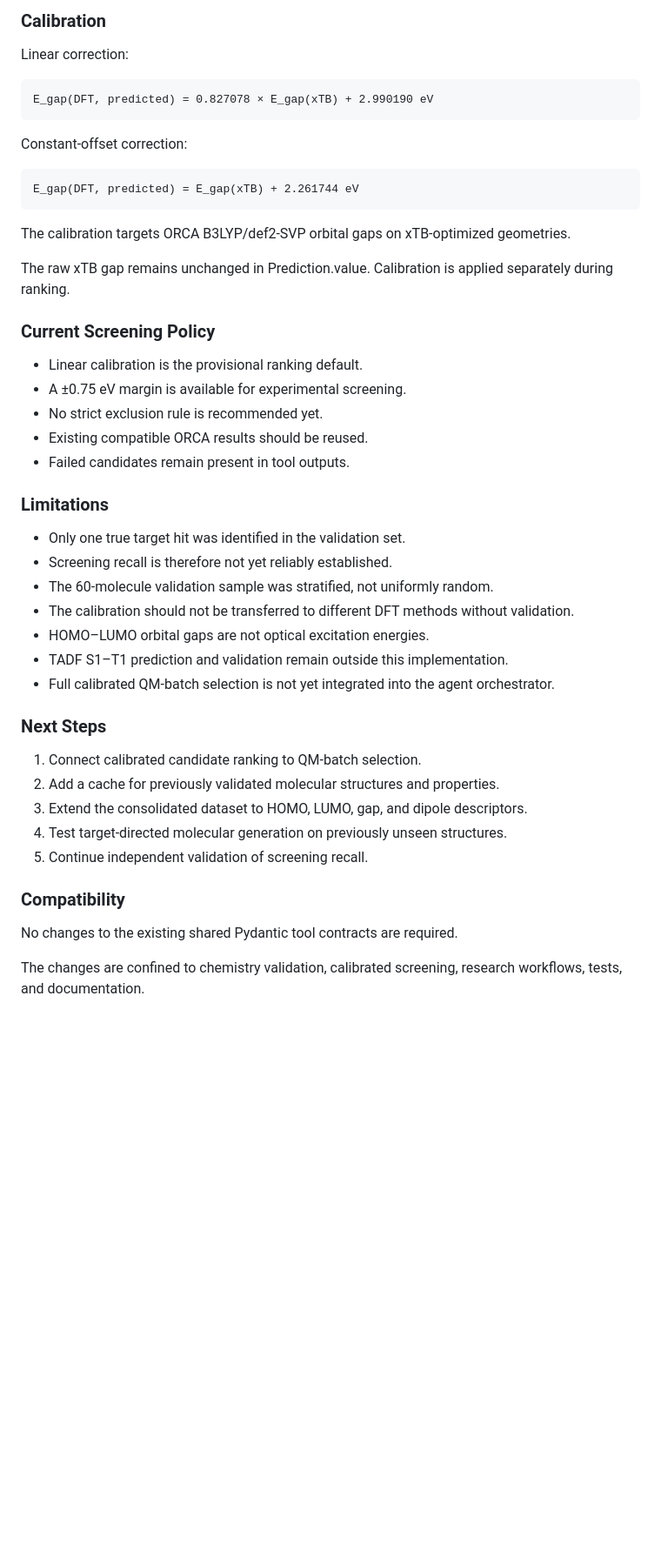
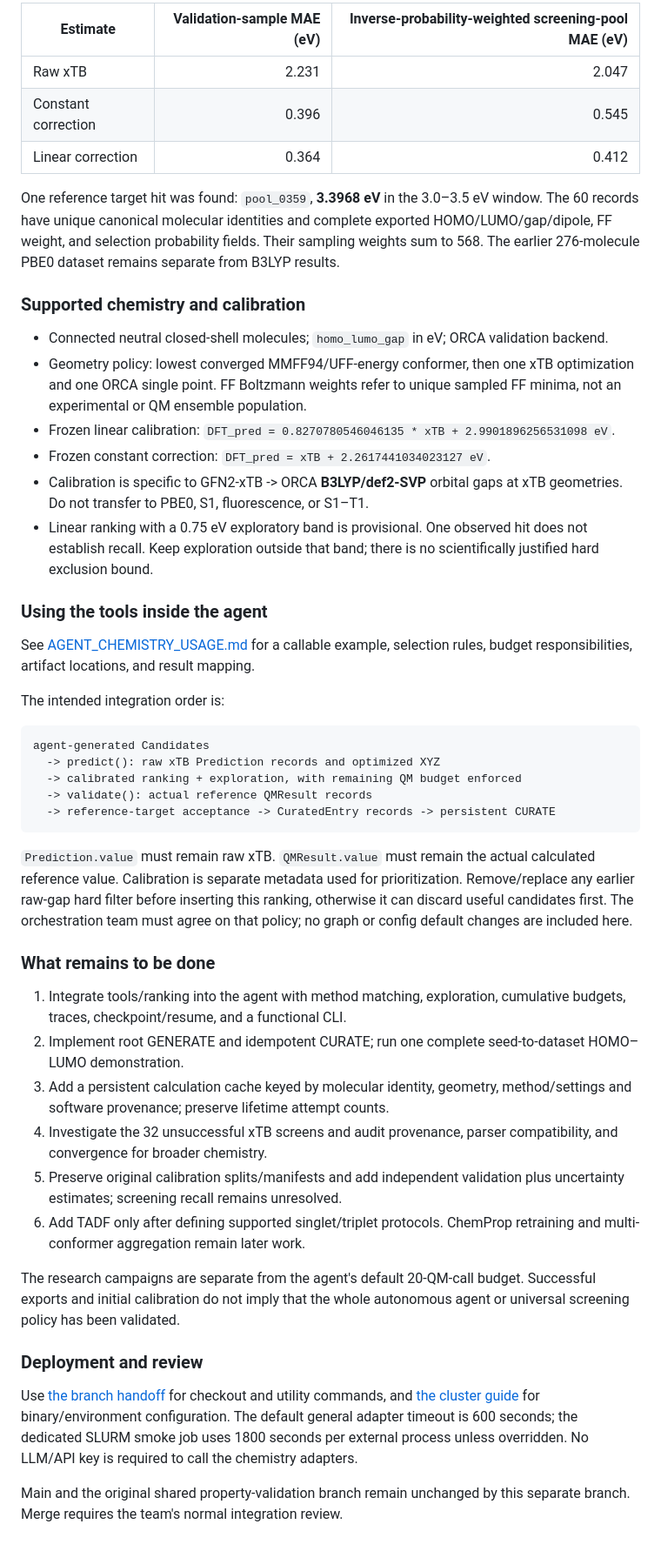
Before and after one commit to varunrishi/molcurator, a Markdown page: PATCHNOTES.md, the part around one of its changes. Shown at 87% size. GitHub-like rendering; blank space fills up the shorter version.

Commit message:
Clarify operational status and document agent chemistry tool usage

````diff
--- a/PATCHNOTES.md
+++ b/PATCHNOTES.md
@@ -46,49 +31,50 @@
 
-### Calibration
+| Estimate | Validation-sample MAE (eV) | Inverse-probability-weighted screening-pool MAE (eV) |
+|---|---:|---:|
+| Raw xTB | 2.231 | 2.047 |
+| Constant correction | 0.396 | 0.545 |
+| Linear correction | 0.364 | 0.412 |
 
-Linear correction:
+One reference target hit was found: `pool_0359`, **3.3968 eV** in the 3.0–3.5 eV window. The 60 records have unique canonical molecular identities and complete exported HOMO/LUMO/gap/dipole, FF weight, and selection probability fields. Their sampling weights sum to 568. The earlier 276-molecule PBE0 dataset remains separate from B3LYP results.
 
-    E_gap(DFT, predicted) = 0.827078 × E_gap(xTB) + 2.990190 eV
+### Supported chemistry and calibration
 
-Constant-offset correction:
+- Connected neutral closed-shell molecules; `homo_lumo_gap` in eV; ORCA validation backend.
+- Geometry policy: lowest converged MMFF94/UFF-energy conformer, then one xTB optimization and one ORCA single point. FF Boltzmann weights refer to unique sampled FF minima, not an experimental or QM ensemble population.
+- Frozen linear calibration: `DFT_pred = 0.8270780546046135 * xTB + 2.9901896256531098 eV`.
+- Frozen constant correction: `DFT_pred = xTB + 2.2617441034023127 eV`.
+- Calibration is specific to GFN2-xTB -> ORCA **B3LYP/def2-SVP** orbital gaps at xTB geometries. Do not transfer to PBE0, S1, fluorescence, or S1–T1.
+- Linear ranking with a 0.75 eV exploratory band is provisional. One observed hit does not establish recall. Keep exploration outside that band; there is no scientifically justified hard exclusion bound.
 
-    E_gap(DFT, predicted) = E_gap(xTB) + 2.261744 eV
+### Using the tools inside the agent
 
-The calibration targets ORCA B3LYP/def2-SVP orbital gaps
-on xTB-optimized geometries.
+See [AGENT_CHEMISTRY_USAGE.md](docs/AGENT_CHEMISTRY_USAGE.md) for a callable example, selection rules, budget responsibilities, artifact locations, and result mapping.
 
-The raw xTB gap remains unchanged in Prediction.value.
-Calibration is applied separately during ranking.
+The intended integration order is:
 
-### Current Screening Policy
+```text
+agent-generated Candidates
+  -> predict(): raw xTB Prediction records and optimized XYZ
+  -> calibrated ranking + exploration, with remaining QM budget enforced
+  -> validate(): actual reference QMResult records
+  -> reference-target acceptance -> CuratedEntry records -> persistent CURATE
+```
 
-- Linear calibration is the provisional ranking default.
-- A ±0.75 eV margin is available for experimental screening.
-- No strict exclusion rule is recommended yet.
-- Existing compatible ORCA results should be reused.
-- Failed candidates remain present in tool outputs.
+`Prediction.value` must remain raw xTB. `QMResult.value` must remain the actual calculated reference value. Calibration is separate metadata used for prioritization. Remove/replace any earlier raw-gap hard filter before inserting this ranking, otherwise it can discard useful candidates first. The orchestration team must agree on that policy; no graph or config default changes are included here.
 
-### Limitations
+### What remains to be done
 
-- Only one true target hit was identified in the validation set.
-- Screening recall is therefore not yet reliably established.
-- The 60-molecule validation sample was stratified, not uniformly random.
-- The calibration should not be transferred to different DFT methods without validation.
-- HOMO–LUMO orbital gaps are not optical excitation energies.
-- TADF S1–T1 prediction and validation remain outside this implementation.
-- Full calibrated QM-batch selection is not yet integrated into the agent orchestrator.
+1. Integrate tools/ranking into the agent with method matching, exploration, cumulative budgets, traces, checkpoint/resume, and a functional CLI.
+2. Implement root GENERATE and idempotent CURATE; run one complete seed-to-dataset HOMO–LUMO demonstration.
+3. Add a persistent calculation cache keyed by molecular identity, geometry, method/settings and software provenance; preserve lifetime attempt counts.
+4. Investigate the 32 unsuccessful xTB screens and audit provenance, parser compatibility, and convergence for broader chemistry.
+5. Preserve original calibration splits/manifests and add independent validation plus uncertainty estimates; screening recall remains unresolved.
+6. Add TADF only after defining supported singlet/triplet protocols. ChemProp retraining and multi-conformer aggregation remain later work.
 
-### Next Steps
+The research campaigns are separate from the agent's default 20-QM-call budget. Successful exports and initial calibration do not imply that the whole autonomous agent or universal screening policy has been validated.
 
-1. Connect calibrated candidate ranking to QM-batch selection.
-2. Add a cache for previously validated molecular structures and properties.
-3. Extend the consolidated dataset to HOMO, LUMO, gap, and dipole descriptors.
-4. Test target-directed molecular generation on previously unseen structures.
-5. Continue independent validation of screening recall.
+### Deployment and review
 
-### Compatibility
+Use [the branch handoff](docs/CALIBRATED_SCREENING_HANDOFF.md) for checkout and utility commands, and [the cluster guide](subprojects/property_validation_v1/CLUSTER.md) for binary/environment configuration. The default general adapter timeout is 600 seconds; the dedicated SLURM smoke job uses 1800 seconds per external process unless overridden. No LLM/API key is required to call the chemistry adapters.
 
-No changes to the existing shared Pydantic tool contracts are required.
-
-The changes are confined to chemistry validation, calibrated screening,
-research workflows, tests, and documentation.
+Main and the original shared property-validation branch remain unchanged by this separate branch. Merge requires the team's normal integration review.
````
Also changed, not shown: other parts of PATCHNOTES.md (+22 -37 lines), docs/AGENT_CHEMISTRY_USAGE.md (added, +99 -0 lines).
